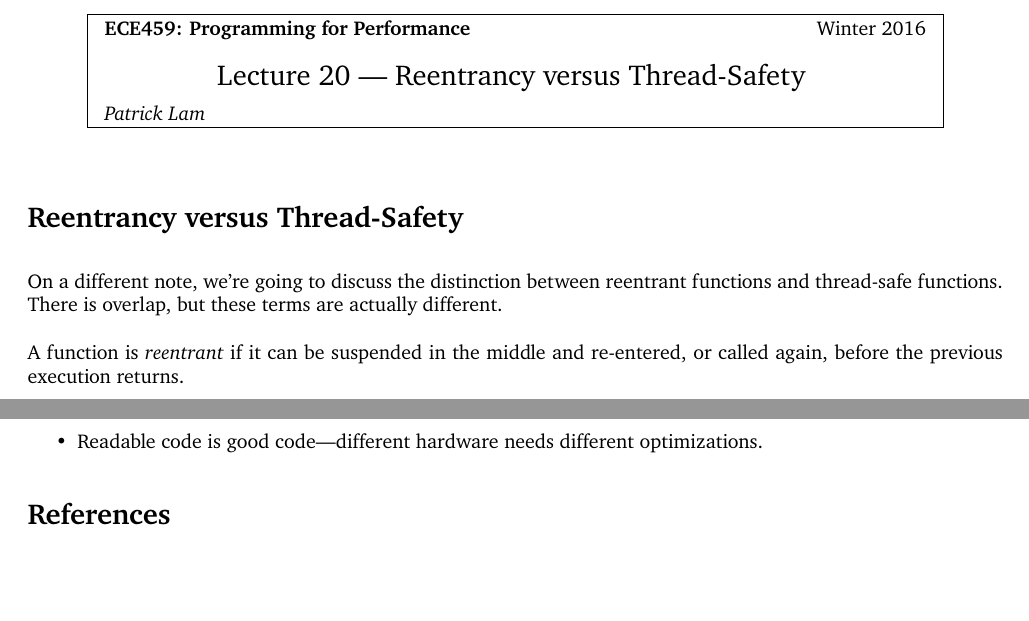
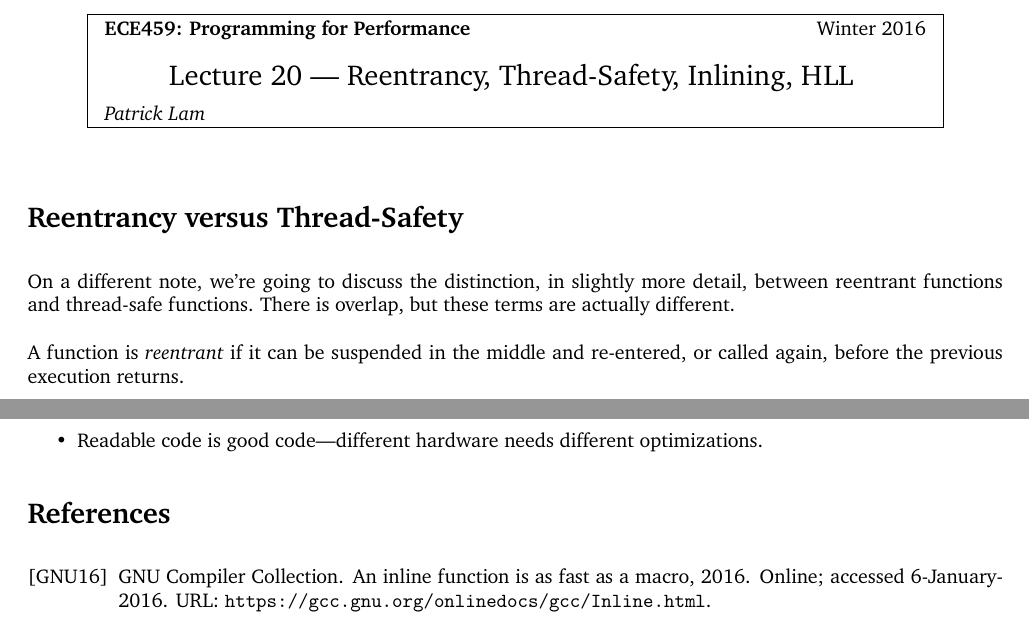
Before and after one commit to jzarnett/ece459, a LaTeX document (lectures/L20.tex, which reads lectures/459.bib): two parts of pages 1 and 8 of 8, joined at a grey line, cut so that both start at the same text. Compiled offline with pdfLaTeX.

```diff
--- a/lectures/459.bib
+++ b/lectures/459.bib
@@ -414,3 +414,11 @@
     url = {http://rsim.cs.illinois.edu/Pubs/08PLDI.pdf},
     note = {Online; accessed 16-December-2015}
 }
+
+@misc{gcc:inlining,
+    author = {{GNU Compiler Collection}},
+    title = {An Inline Function is As Fast As a Macro},
+    year = {2016},
+    url = {https://gcc.gnu.org/onlinedocs/gcc/Inline.html},
+    note = {Online; accessed 6-January-2016}
+}
--- a/lectures/L20.tex
+++ b/lectures/L20.tex
@@ -2,20 +2,17 @@
 
 \begin{document}
 
-\lecture{20 --- Reentrancy versus Thread-Safety}{\term}{Patrick Lam}
+\lecture{20 --- Reentrancy, Thread-Safety, Inlining, HLL}{\term}{Patrick Lam}
 
 \section*{Reentrancy versus Thread-Safety}
-On a different note, we're going to discuss the distinction between reentrant functions
-and thread-safe functions. There is overlap, but these terms are actually different.
+On a different note, we're going to discuss the distinction, in slightly more detail, between reentrant functions and thread-safe functions. There is overlap, but these terms are actually different.
 
 A function is \emph{reentrant} if it can be suspended in the middle
 and re-entered, or called again, before the previous execution
 returns.
 
 Reentrant does not always mean {\bf thread-safe} (although it usually is).\
-Recall: {\bf thread-safe} is essentially ``no data races''.
-
-The distinction is moot if the function only modifies local data, e.g. {\tt sin()}.
+Recall: {\bf thread-safe} is essentially ``no data races''. The distinction is moot if the function only modifies local data, e.g. {\tt sin()}.
 Those functions are both reentrant and thread-safe.
 
 \paragraph{Example.} Courtesy of Wikipedia (with modifications), here's a program (to the left) and its trace (to right):
```
Also changed, not shown: lectures/L29.tex (+6 -0 lines), lectures/L20.pdf, lectures/L29.pdf, lectures/L20.tex (2 more changed lines).
